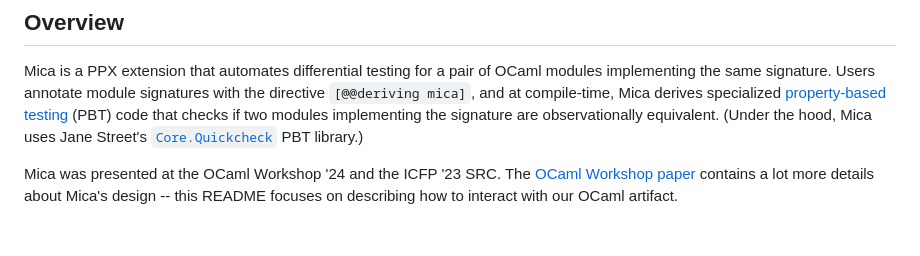
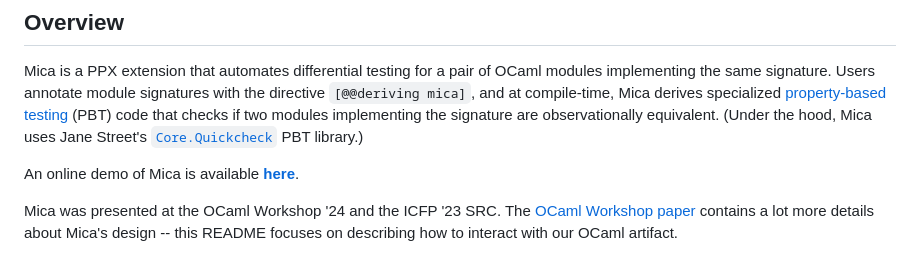
Before and after one commit to ngernest/mica, a Markdown page: README.md, the part around the change. Drawn GitHub-style; blank space fills up the shorter version.

Commit message:
Add link to demo

```diff
--- a/README.md
+++ b/README.md
@@ -17,6 +17,8 @@ Mica is a PPX extension that automates differential testing for a pair of OCaml
 modules implementing the same signature. Users annotate module signatures
 with the directive `[@@deriving mica]`, and at compile-time, Mica derives
 specialized [property-based testing](https://www.youtube.com/watch?v=qmA9qhaECcE) (PBT) code that checks if two modules implementing the signature are observationally equivalent. (Under the hood, Mica uses Jane Street's [`Core.Quickcheck`](https://blog.janestreet.com/quickcheck-for-core/) PBT library.)
+
+An online demo of Mica is available [**here**](https://ngernest.github.io/mica/).
 
 Mica was presented at the OCaml Workshop '24 and the ICFP '23 SRC. The [OCaml Workshop paper](https://www.arxiv.org/abs/2408.14561) contains a lot more
 details about Mica's design -- this README focuses on describing how to interact with our OCaml artifact.
```
